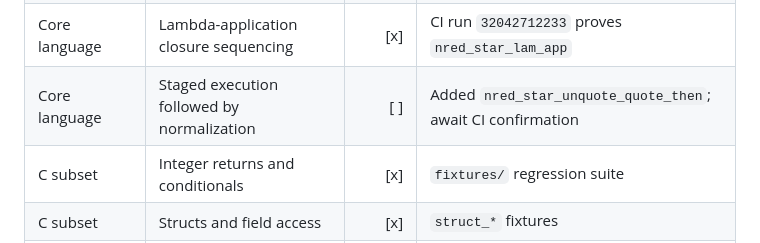
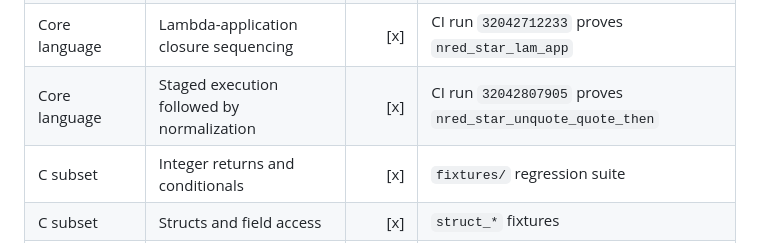
Before and after one commit to thealgebraist/selfapplicable, a Markdown page: WORK_MATRIX.md, the part around the change. Rendered like a GitHub page.

Commit message:
Record staged normalization composition CI

```diff
--- a/WORK_MATRIX.md
+++ b/WORK_MATRIX.md
@@ -31,7 +31,7 @@ Legend: `[x]` verified in the current repository; `[ ]` still to do.
 | Core language | Beta witnesses in multi-step closure | [x] | CI run `32042515552` proves `beta_identity_star` and `beta_outer_variable_star` |
 | Core language | Combined application closure compatibility | [x] | CI run `32042623643` proves `nred_star_app_both` |
 | Core language | Lambda-application closure sequencing | [x] | CI run `32042712233` proves `nred_star_lam_app` |
-| Core language | Staged execution followed by normalization | [ ] | Added `nred_star_unquote_quote_then`; await CI confirmation |
+| Core language | Staged execution followed by normalization | [x] | CI run `32042807905` proves `nred_star_unquote_quote_then` |
 | C subset | Integer returns and conditionals | [x] | `fixtures/` regression suite |
 | C subset | Structs and field access | [x] | `struct_*` fixtures |
 | C subset | Pointers and pointer arithmetic | [x] | `pointer_*` fixtures |
```
